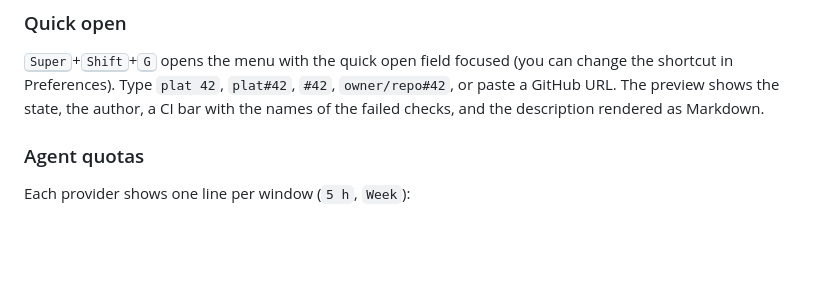
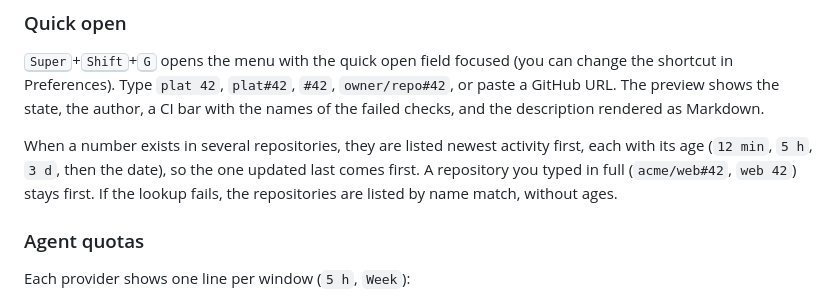
Before and after one commit to cr0cK/greenlight, a Markdown page: README.md, the part around one of its changes. Drawn GitHub-style; blank space fills up the shorter version.

Commit message:
feat: list quick open suggestions newest activity first (#49)
Co-authored-by: Claude Opus 5.5 <noreply@anthropic.com>

```diff
--- a/README.md
+++ b/README.md
@@ -103,6 +103,11 @@ focused (you can change the shortcut in Preferences). Type `plat 42`, `plat#42`,
 `owner/repo#42`, or paste a GitHub URL. The preview shows the state, the author, a CI bar with
 the names of the failed checks, and the description rendered as Markdown.
 
+When a number exists in several repositories, they are listed newest activity first, each with
+its age (`12 min`, `5 h`, `3 d`, then the date), so the one updated last comes first.
+A repository you typed in full (`acme/web#42`, `web 42`) stays first. If the lookup fails, the
+repositories are listed by name match, without ages.
+
 ### Agent quotas
 
 Each provider shows one line per window (`5 h`, `Week`):
```
Also changed, not shown: other parts of README.md (+1 -1 lines), docs/specs/QOP.md (+7 -4 lines), docs/screenshots/quick-open.png, 7 other files.
